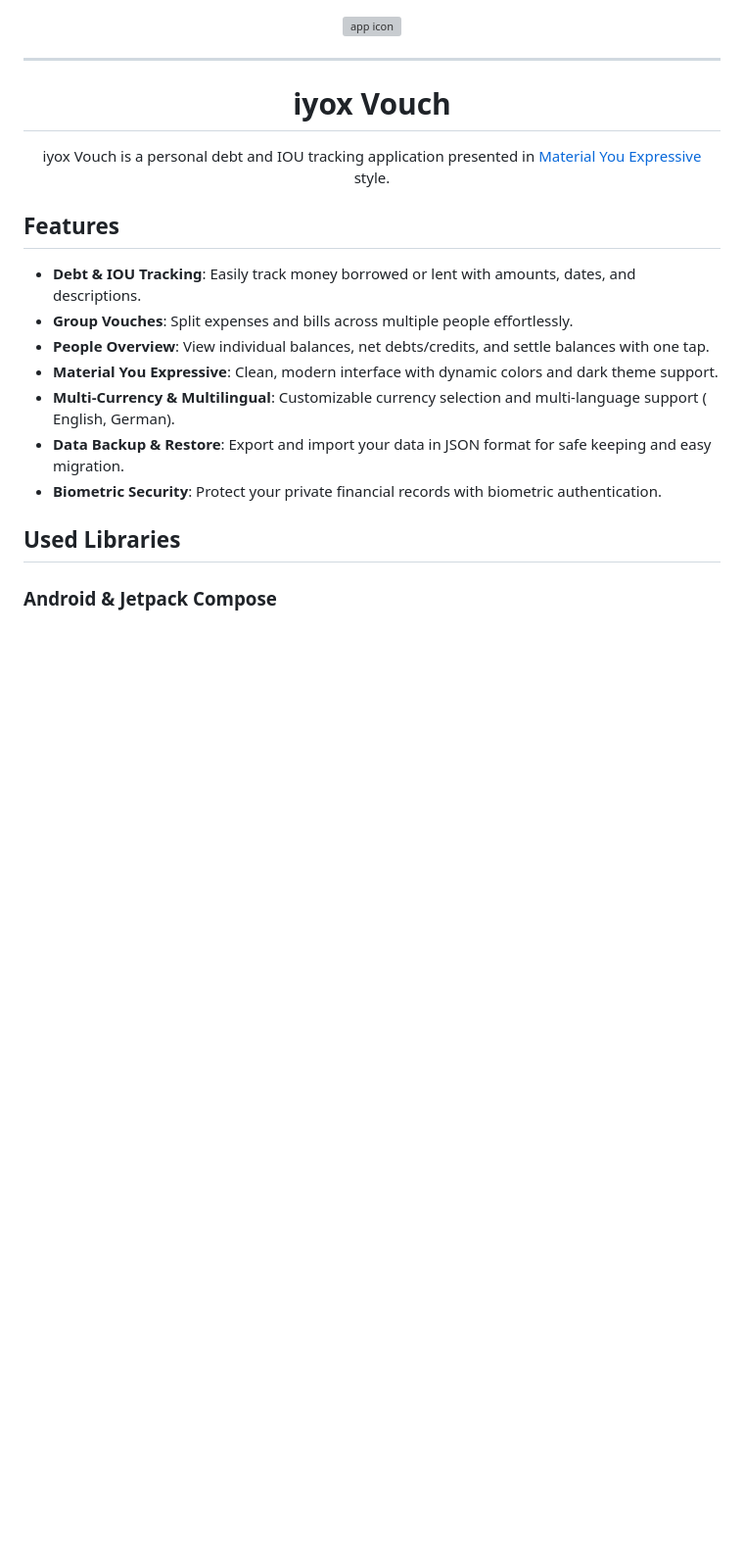
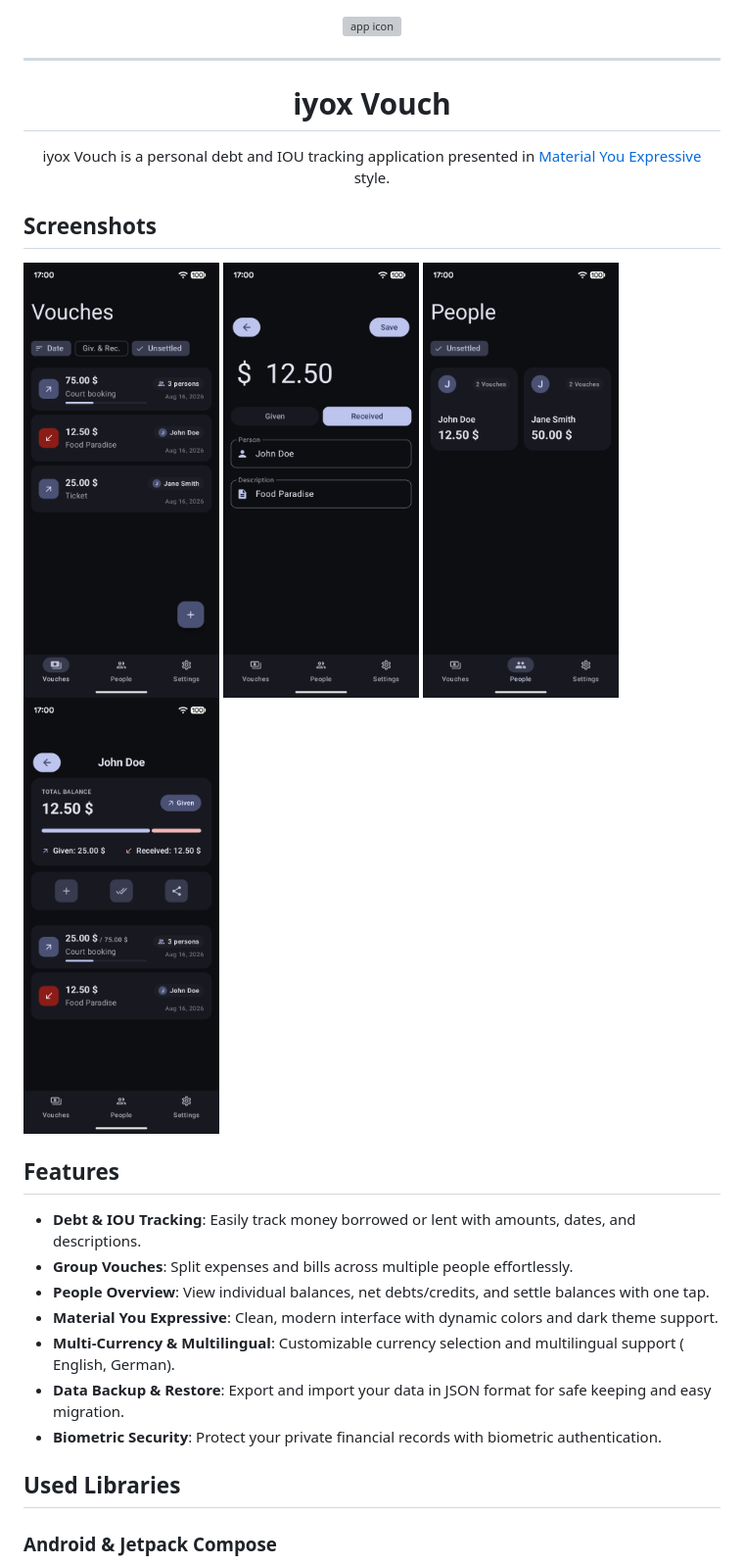
Before and after one commit to iyox-studios/iyox-Vouch, a Markdown page: README.md, the part around the change. Shown at 98% size. Drawn GitHub-style; pictures changed too: assets/screenshots/Add Vouch.png (added), assets/screenshots/Person Overview.png (added), assets/screenshots/Persons Overview.png (added); blank space fills up the shorter version; grey boxes are pictures that could not be loaded.

Commit message:
update: add screenshots

```diff
--- a/README.md
+++ b/README.md
@@ -12,6 +12,13 @@ in [Material You Expressive](https://m3.material.io/) style.
 
 </div>
 
+## Screenshots
+
+[<img width=200 alt="Vouches Overview" src="assets/screenshots/Vouches%20Overview.png">]()
+[<img width=200 alt="Add Vouch" src="assets/screenshots/Add%20Vouch.png">]()
+[<img width=200 alt="Persons Overview" src="assets/screenshots/Persons%20Overview.png">]()
+[<img width=200 alt="Person Overview" src="assets/screenshots/Person%20Overview.png">]()
+
 ## Features
 
 - **Debt & IOU Tracking**: Easily track money borrowed or lent with amounts, dates, and
@@ -20,7 +27,7 @@ in [Material You Expressive](https://m3.material.io/) style.
 - **People Overview**: View individual balances, net debts/credits, and settle balances with one
   tap.
 - **Material You Expressive**: Clean, modern interface with dynamic colors and dark theme support.
-- **Multi-Currency & Multilingual**: Customizable currency selection and multi-language support (
+- **Multi-Currency & Multilingual**: Customizable currency selection and multilingual support (
   English, German).
 - **Data Backup & Restore**: Export and import your data in JSON format for safe keeping and easy
   migration.
```
Also changed, not shown: assets/screenshots/Settings.png (added).
